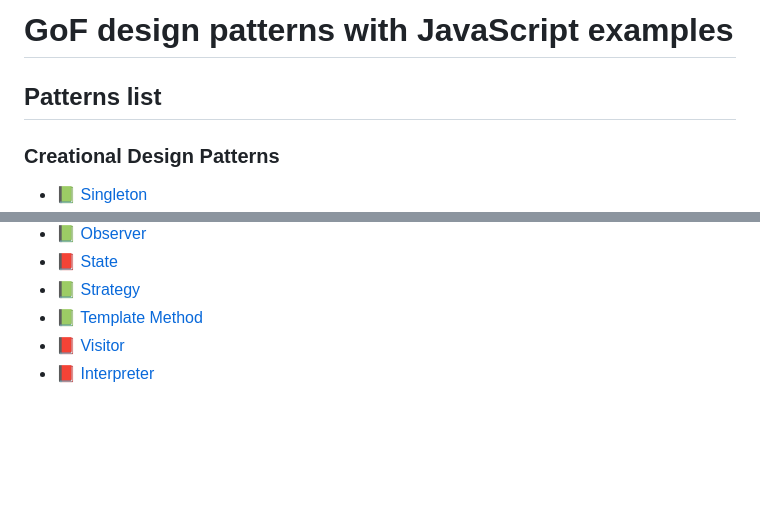
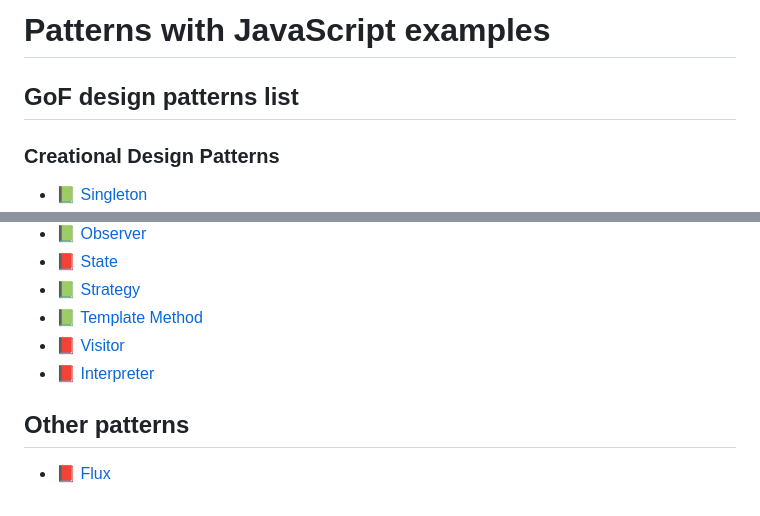
Before and after one commit to bootcamp-places/javascript-patterns, a Markdown page: readme.md, 2 parts joined by grey strips. Drawn GitHub-style; blank space fills up the shorter version.

Commit message:
add flux pattern

```diff
--- a/readme.md
+++ b/readme.md
@@ -1,6 +1,6 @@
-# GoF design patterns with JavaScript examples
+# Patterns with JavaScript examples
 
-## Patterns list
+## GoF design patterns list
 
 ### Creational Design Patterns
 
@@ -33,3 +33,7 @@
 - 📗 [Template Method](./22-template-method/22-template-method.md)
 - 📕 [Visitor](./23-visitor/23-visitor.md)
 - 📕 [Interpreter](./15-interpreter/15-interpreter.md)
+
+## Other patterns
+
+- 📕 [Flux](./24-flux/24-flux.md)
```
Also changed, not shown: 24-flux/24-flux.md (added, +151 -0 lines), 📖 presentation.md (+6 -0 lines), 24-flux/imgs/flux.png (added).
